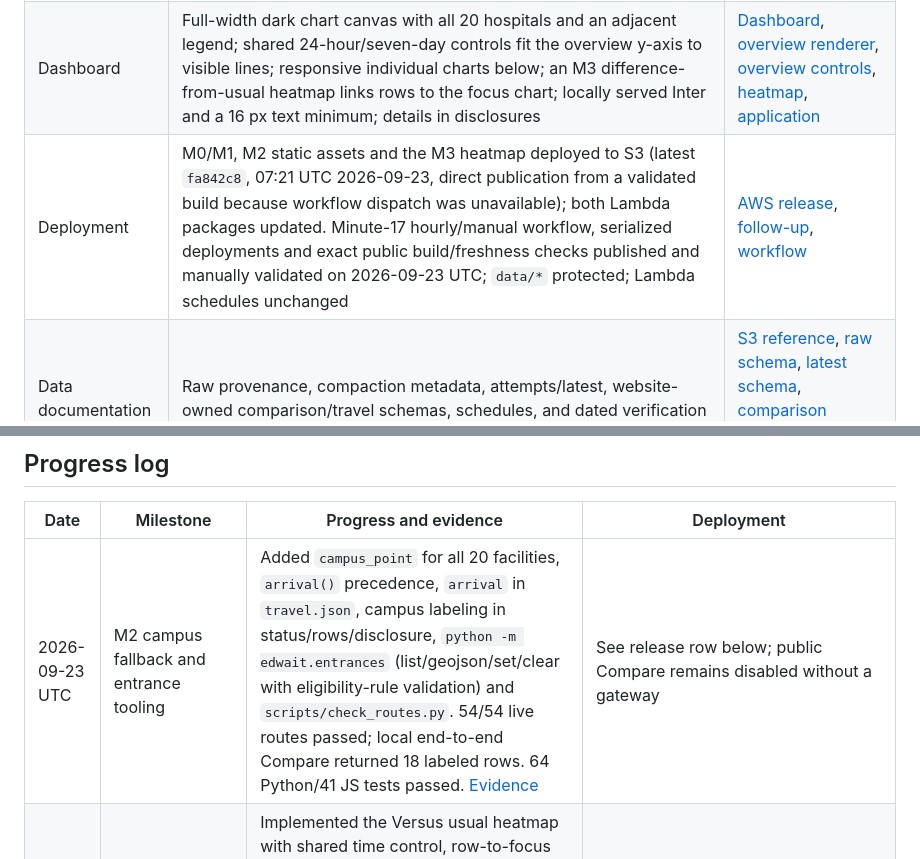
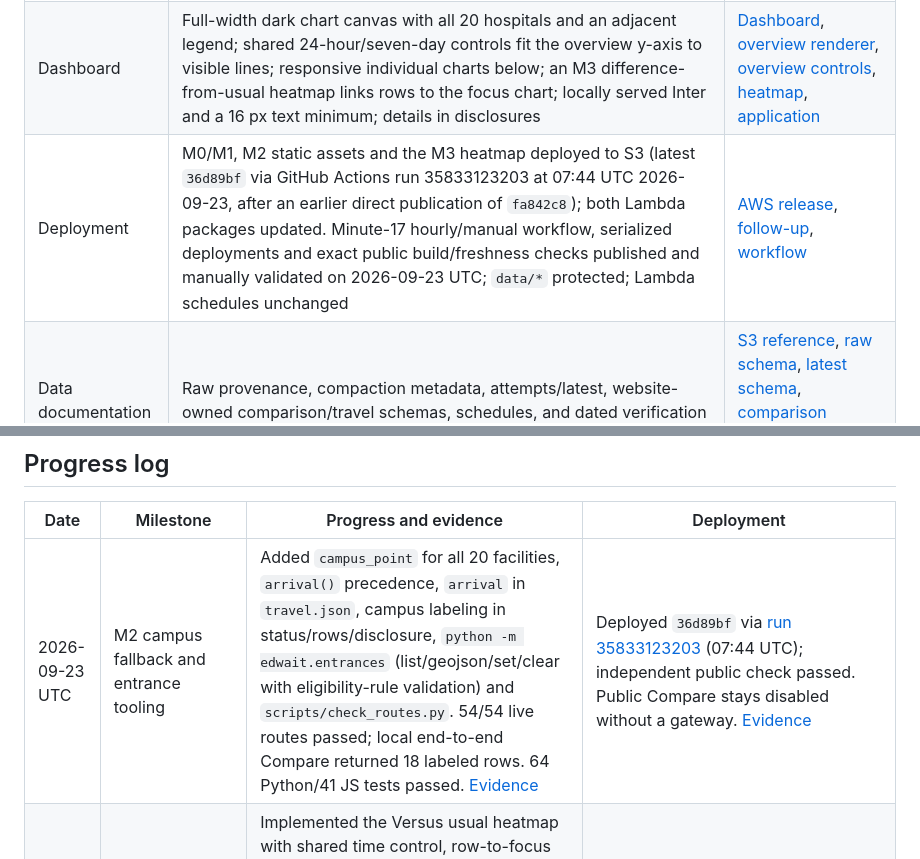
Before and after one commit to jpbranson/mem-ed-wait-times, a Markdown page: docs/development-plan.md, 2 parts joined by grey strips. GitHub-like rendering.

```diff
--- a/docs/development-plan.md
+++ b/docs/development-plan.md
@@ -61,7 +61,7 @@ reading change over the next 15–120 minutes, and how uncertain is that forecas
 | Self-comparisons | Past-only 28-day local references, minimum support and fallbacks, median/band/percentile, minute differences, and recent direction | [Analysis](../edwait/analysis.py), [dated replay](m1-validation.md) |
 | Offline forecasting | Frozen 107,257-record snapshot; four simple benchmarks and ARIMA(1,0,0)/(1,1,0) evaluated on development data only; no public forecasts | [Protocol](m5-study-protocol.md), [benchmarks](m5-validation.md), [ARIMA pilot](m5-arima-validation.md) |
 | Dashboard | Full-width dark chart canvas with all 20 hospitals and an adjacent legend; shared 24-hour/seven-day controls fit the overview y-axis to visible lines; responsive individual charts below; an M3 difference-from-usual heatmap links rows to the focus chart; locally served Inter and a 16 px text minimum; details in disclosures | [Dashboard](../dashboard/index.qmd), [overview renderer](../dashboard/overview.py), [overview controls](../dashboard/overview.mjs), [heatmap](../dashboard/heatmap.mjs), [application](../dashboard/app.mjs) |
-| Deployment | M0/M1, M2 static assets and the M3 heatmap deployed to S3 (latest `fa842c8`, 07:21 UTC 2026-09-23, direct publication from a validated build because workflow dispatch was unavailable); both Lambda packages updated. Minute-17 hourly/manual workflow, serialized deployments and exact public build/freshness checks published and manually validated on 2026-09-23 UTC; `data/*` protected; Lambda schedules unchanged | [AWS release](aws-deployment-2026-09-22.md), [follow-up](production-followup-2026-09-23.md), [workflow](../.github/workflows/dashboard.yml) |
+| Deployment | M0/M1, M2 static assets and the M3 heatmap deployed to S3 (latest `36d89bf` via GitHub Actions run 35833123203 at 07:44 UTC 2026-09-23, after an earlier direct publication of `fa842c8`); both Lambda packages updated. Minute-17 hourly/manual workflow, serialized deployments and exact public build/freshness checks published and manually validated on 2026-09-23 UTC; `data/*` protected; Lambda schedules unchanged | [AWS release](aws-deployment-2026-09-22.md), [follow-up](production-followup-2026-09-23.md), [workflow](../.github/workflows/dashboard.yml) |
 | Data documentation | Raw provenance, compaction metadata, attempts/latest, website-owned comparison/travel schemas, schedules, and dated verification | [S3 reference](s3-buckets.md), [raw schema](ed-wait.schema.json), [latest schema](latest.schema.json), [comparison schema](comparisons.schema.json), [travel schema](travel.schema.json) |
 
 Implementation and production deployment are recorded separately. Public artifact
@@ -748,7 +748,7 @@ routing service has been released.
 
 | Date | Milestone | Progress and evidence | Deployment |
 | --- | --- | --- | --- |
-| 2026-09-23 UTC | M2 campus fallback and entrance tooling | Added `campus_point` for all 20 facilities, `arrival()` precedence, `arrival` in `travel.json`, campus labeling in status/rows/disclosure, `python -m edwait.entrances` (list/geojson/set/clear with eligibility-rule validation) and `scripts/check_routes.py`. 54/54 live routes passed; local end-to-end Compare returned 18 labeled rows. 64 Python/41 JS tests passed. [Evidence](m2-destinations-2026-09-23.md#campus-center-fallback-user-decision-2026-09-23) | See release row below; public Compare remains disabled without a gateway |
+| 2026-09-23 UTC | M2 campus fallback and entrance tooling | Added `campus_point` for all 20 facilities, `arrival()` precedence, `arrival` in `travel.json`, campus labeling in status/rows/disclosure, `python -m edwait.entrances` (list/geojson/set/clear with eligibility-rule validation) and `scripts/check_routes.py`. 54/54 live routes passed; local end-to-end Compare returned 18 labeled rows. 64 Python/41 JS tests passed. [Evidence](m2-destinations-2026-09-23.md#campus-center-fallback-user-decision-2026-09-23) | Deployed `36d89bf` via [run 35833123203](https://github.com/jpbranson/mem-ed-wait-times/actions/runs/35833123203) (07:44 UTC); independent public check passed. Public Compare stays disabled without a gateway. [Evidence](production-followup-2026-09-23.md#campus-fallback-release-through-github-actions) |
 | 2026-09-23 UTC | M3 heatmap | Implemented the Versus usual heatmap with shared time control, row-to-focus linking (click/Enter/Space), tooltips, summary table and limits. Five JS tests plus a published-module check; live-history render and Chrome desktop/390/320 px review passed. [Evidence](m3-validation.md) | Deployed 07:21 UTC with `fa842c8` via documented direct S3 publication; public check passed. M3 remains in progress |
 | 2026-09-23 UTC | M2 destinations and routing gate | Official evidence recorded for all 20 facilities: 19 active general ERs, Leake unverified; child scope explicit only at Children's, Anderson, DeSoto and Mississippi Baptist. No entrance coordinates found, so all remain excluded with specific reasons. Added the `/api/routes/status` probe and tests. 58 Python/40 JS tests passed. [Evidence](m2-destinations-2026-09-23.md) | Deployed 07:21 UTC with `fa842c8`; public Compare remains disabled, no routing or recommendations. [Release evidence](production-followup-2026-09-23.md#m2m3-release-from-a-validated-local-build) |
 | 2026-09-23 UTC | M0/M1 schedule observation | Public Actions API showed no scheduled run from 01:09 to at least 07:11 UTC, including both minute-17 slots after publication; public context would pause about 07:06 UTC. [Observation](production-followup-2026-09-23.md#scheduled-delivery-observation) | Documentation only; reliable-trigger choice awaits user decision |
```
Also changed, not shown: docs/production-followup-2026-09-23.md (+21 -0 lines).
